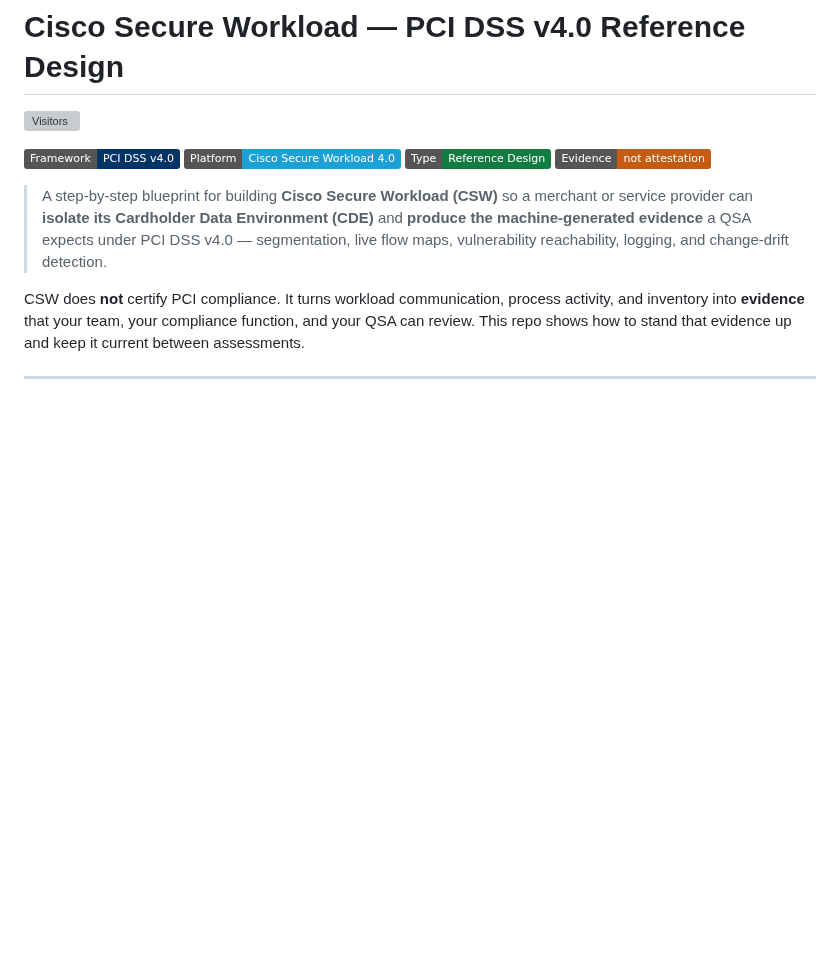
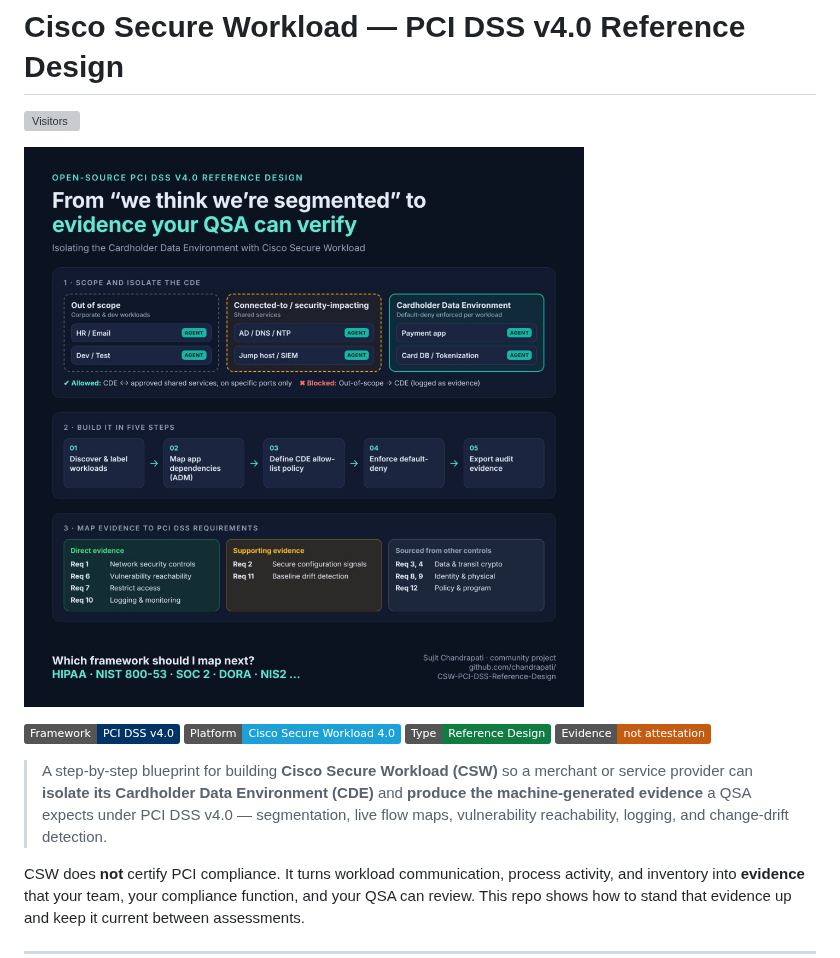
Before and after one commit to chandrapati/CSW-PCI-DSS-Reference-Design, a Markdown page: README.md, the part around the change. GitHub-like rendering; pictures changed too: assets/hero.png (added); badges without logos; blank space fills up the shorter version; grey boxes are pictures that could not be loaded.

Commit message:
Add hero image + finalize reference design

```diff
--- a/README.md
+++ b/README.md
@@ -1,6 +1,8 @@
 # Cisco Secure Workload — PCI DSS v4.0 Reference Design
 
 ![Visitors](https://visitor-badge.laobi.icu/badge?page_id=chandrapati.CSW-PCI-DSS-Reference-Design&left_text=visitors)
+
+![Cisco Secure Workload compliance reference design](assets/hero.png)
 
 ![Framework](https://img.shields.io/badge/Framework-PCI%20DSS%20v4.0-003366)
 ![Platform](https://img.shields.io/badge/Platform-Cisco%20Secure%20Workload%204.0-1BA0D7)
```
